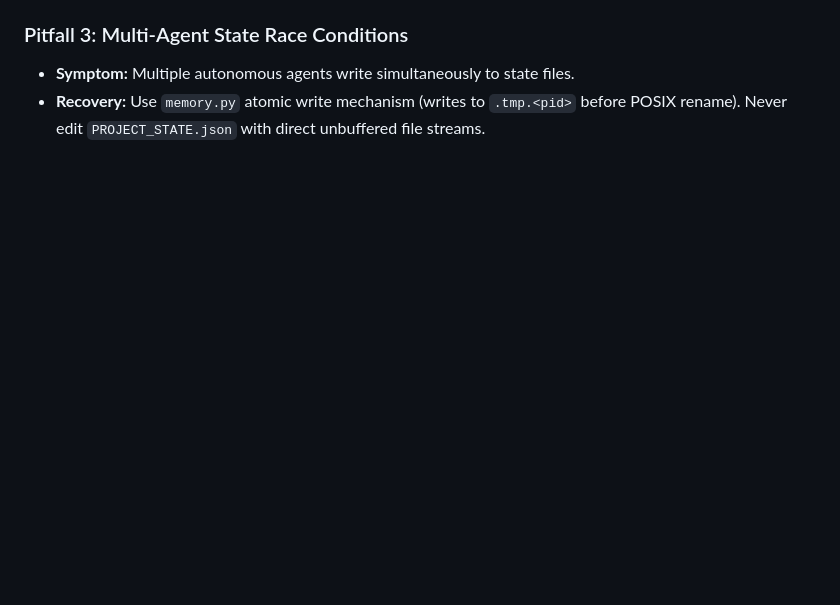
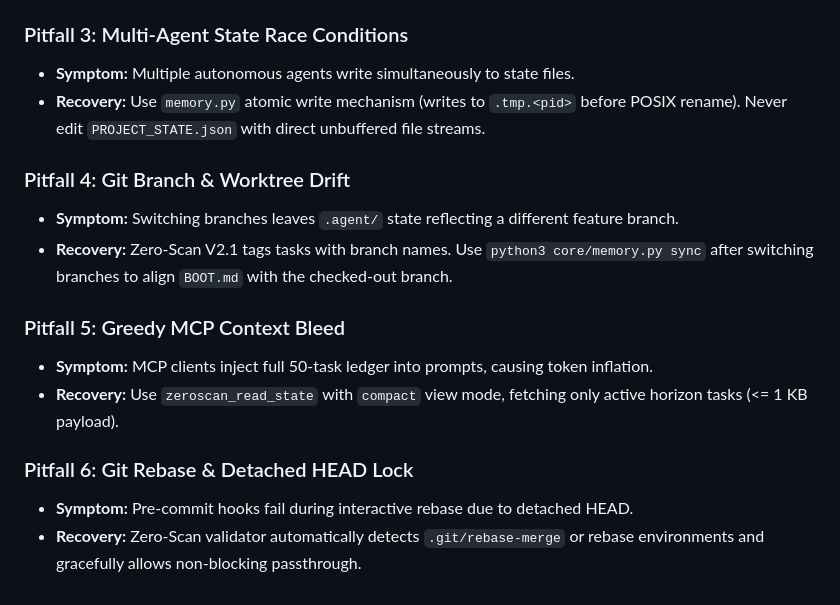
Before and after one commit to chauvuusvn/zeroscan, a Markdown page: USAGE_GUIDE.md, the part around the change. GitHub-like rendering; blank space fills up the shorter version.

```diff
--- a/USAGE_GUIDE.md
+++ b/USAGE_GUIDE.md
@@ -174,3 +174,15 @@ All autonomous AI agents follow a strict 5-step lifecycle:
 ### Pitfall 3: Multi-Agent State Race Conditions
 * **Symptom:** Multiple autonomous agents write simultaneously to state files.
 * **Recovery:** Use `memory.py` atomic write mechanism (writes to `.tmp.<pid>` before POSIX rename). Never edit `PROJECT_STATE.json` with direct unbuffered file streams.
+
+### Pitfall 4: Git Branch & Worktree Drift
+* **Symptom:** Switching branches leaves `.agent/` state reflecting a different feature branch.
+* **Recovery:** Zero-Scan V2.1 tags tasks with branch names. Use `python3 core/memory.py sync` after switching branches to align `BOOT.md` with the checked-out branch.
+
+### Pitfall 5: Greedy MCP Context Bleed
+* **Symptom:** MCP clients inject full 50-task ledger into prompts, causing token inflation.
+* **Recovery:** Use `zeroscan_read_state` with `compact` view mode, fetching only active horizon tasks (<= 1 KB payload).
+
+### Pitfall 6: Git Rebase & Detached HEAD Lock
+* **Symptom:** Pre-commit hooks fail during interactive rebase due to detached HEAD.
+* **Recovery:** Zero-Scan validator automatically detects `.git/rebase-merge` or rebase environments and gracefully allows non-blocking passthrough.
```
Also changed, not shown: README.md (+3 -0 lines).
